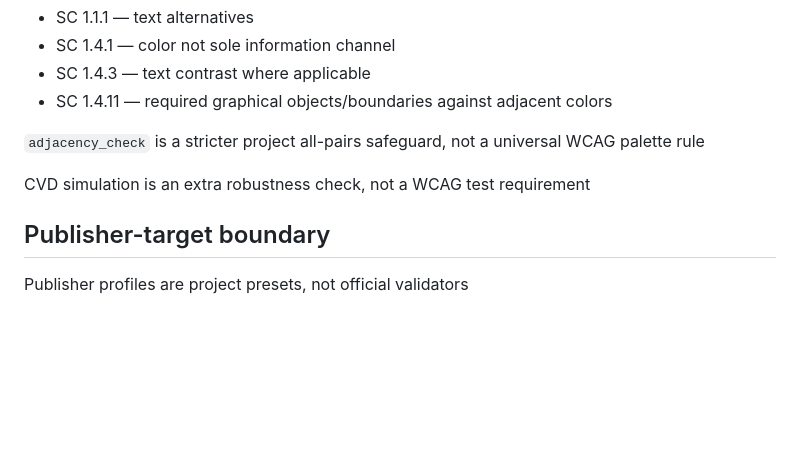
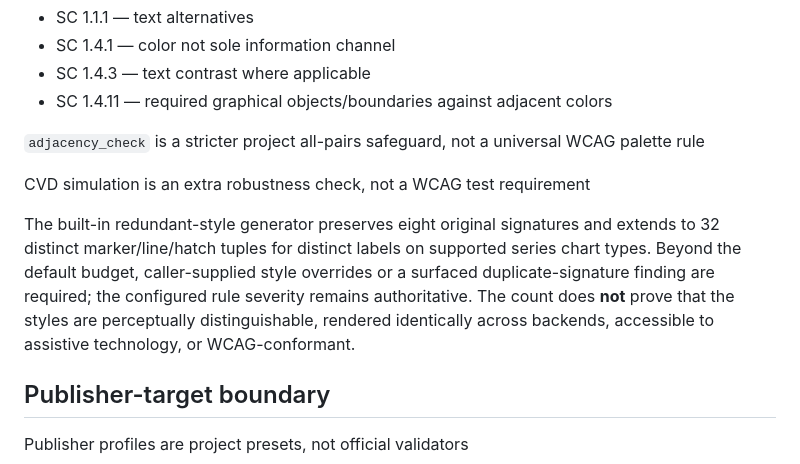
Before and after one commit to lostlight530/sci-render-kit, a Markdown page: docs/02-examples-and-contracts/RESEARCH_CONTRACT.md, the part around the change. Rendered like a GitHub page; blank space fills up the shorter version.

Commit message:
docs: bound 32-series non-color signature behavior and claim scope

```diff
--- a/docs/02-examples-and-contracts/RESEARCH_CONTRACT.md
+++ b/docs/02-examples-and-contracts/RESEARCH_CONTRACT.md
@@ -268,6 +268,8 @@ Selected WCAG 2.2 concerns are supported without claiming whole-document conform
 
 CVD simulation is an extra robustness check, not a WCAG test requirement
 
+The built-in redundant-style generator preserves eight original signatures and extends to 32 distinct marker/line/hatch tuples for distinct labels on supported series chart types. Beyond the default budget, caller-supplied style overrides or a surfaced duplicate-signature finding are required; the configured rule severity remains authoritative. The count does **not** prove that the styles are perceptually distinguishable, rendered identically across backends, accessible to assistive technology, or WCAG-conformant.
+
 ## Publisher-target boundary
 
 Publisher profiles are project presets, not official validators
```
